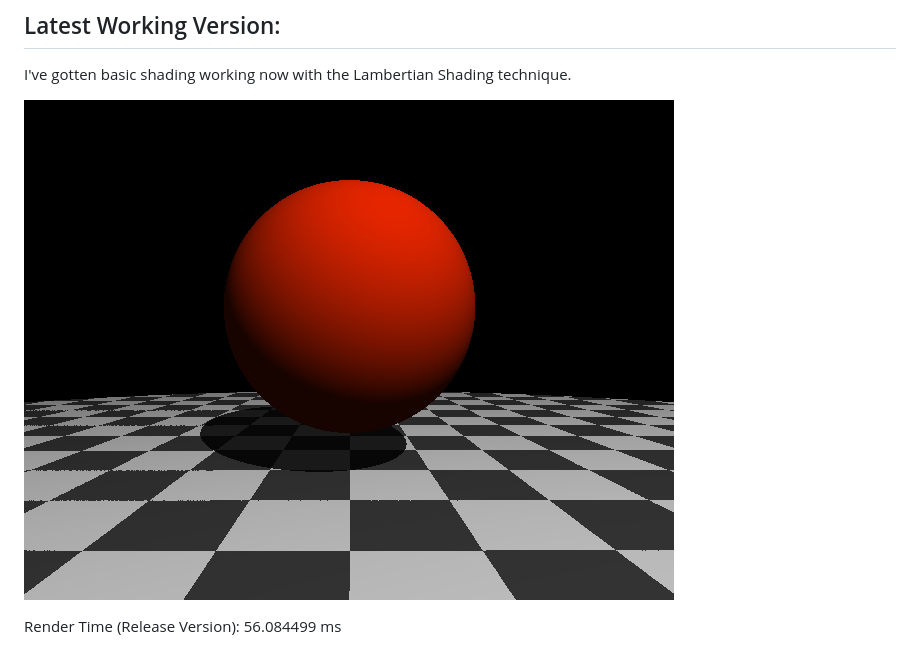
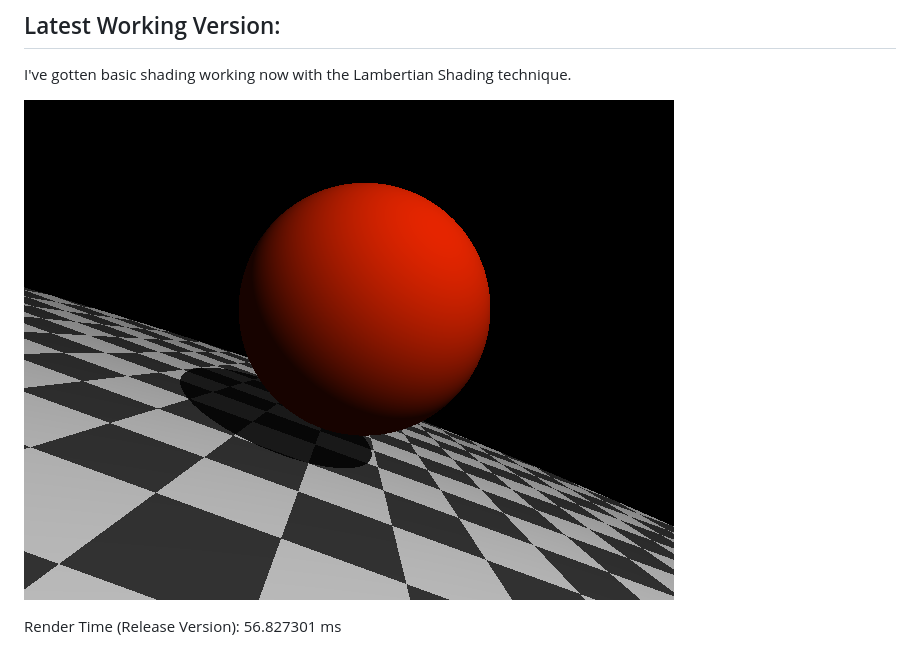
Before and after one commit to jmielc2/Ray-Tracing, a Markdown page: README.md, the part around the change. Rendered like a GitHub page; pictures changed too: docs/rendered-scene-1.png.

```diff
--- a/README.md
+++ b/README.md
@@ -8,7 +8,7 @@ I've gotten basic shading working now with the Lambertian Shading technique.
 
 ![alt text](https://github.com/jmielc2/Ray-Tracing/blob/master/docs/rendered-scene-1.png?raw=true)
 
-Render Time (Release Version): 56.084499 ms
+Render Time (Release Version): 56.827301 ms
 
 ![alt text](https://github.com/jmielc2/Ray-Tracing/blob/master/docs/rendered-scene-2.png?raw=true)
 
```
Also changed, not shown: 1 other file.
